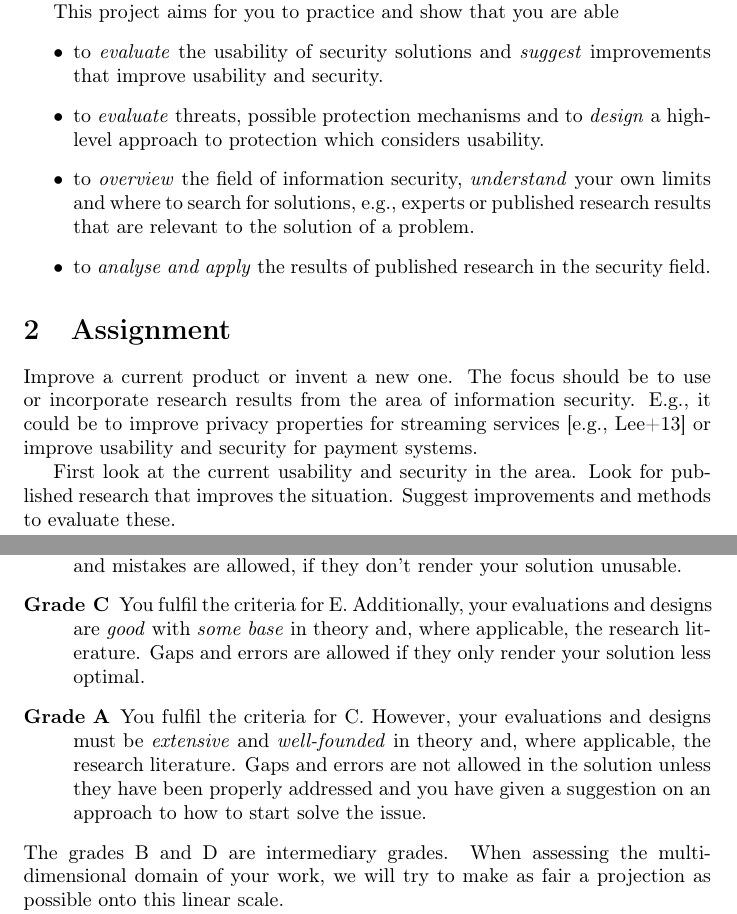
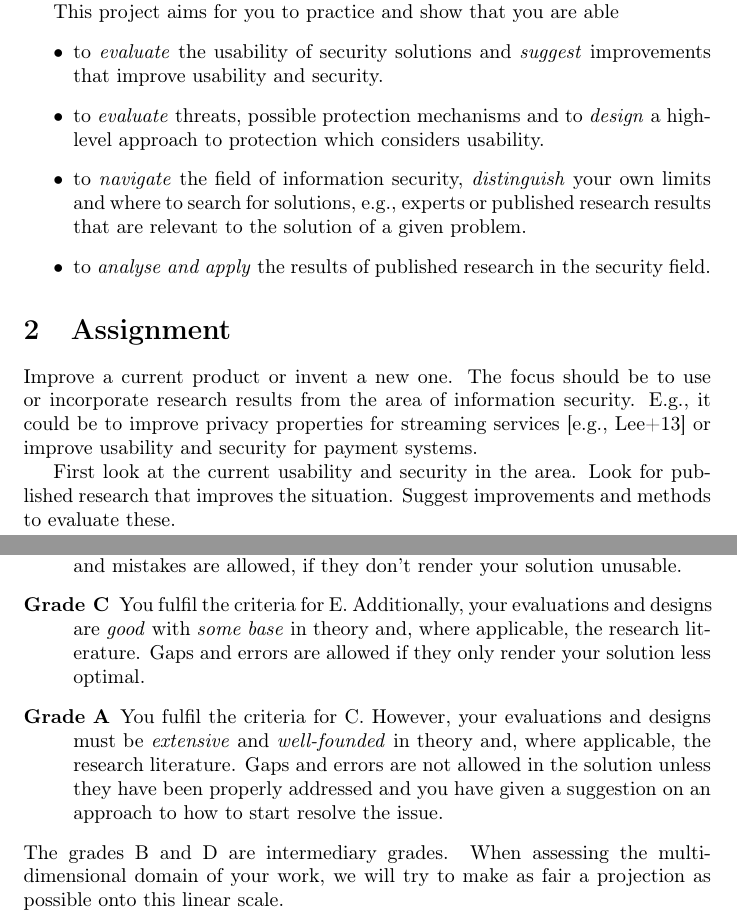
Before and after one commit to OpenSecEd/projects, a LaTeX document (devel/devel.tex, which reads devel/abstract.tex, devel/contents.tex): two parts of pages 1 and 2 of 2, joined at a grey line, cut so that both start at the same text. Compiled offline with pdfLaTeX; a LaTeX package or settings file that is missing is left out.

Commit message:
Improve phrasing of criteria and ILO

```diff
--- a/devel/abstract.tex
+++ b/devel/abstract.tex
@@ -13,9 +13,10 @@ This project aims for you to practice and show that you are able
   \item to \emph{evaluate} threats, possible protection mechanisms and to
     \emph{design} a high-level approach to protection which considers
     usability.
-  \item to \emph{overview} the field of information security, \emph{understand}
-    your own limits and where to search for solutions, \eg experts or published
-    research results that are relevant to the solution of a problem.
+  \item to \emph{navigate} the field of information security,
+    \emph{distinguish} your own limits and where to search for solutions, \eg
+    experts or published research results that are relevant to the solution of
+    a given problem.
   \item to \emph{analyse and apply} the results of published research in the
     security field.
 \end{itemize}
--- a/devel/contents.tex
+++ b/devel/contents.tex
@@ -63,7 +63,7 @@ The report will be graded according to the following grading criteria:
     literature.
     Gaps and errors are not allowed in the solution unless they have been
     properly addressed and you have given a suggestion on an approach to how to
-    start solve the issue.
+    start resolve the issue.
 \end{description}
 The grades B and D are intermediary grades.
 When assessing the multi-dimensional domain of your work, we will try to make
```
